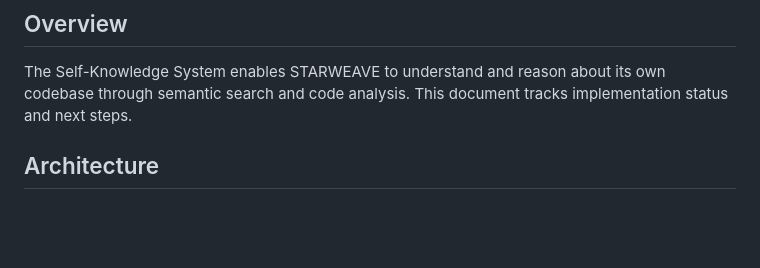
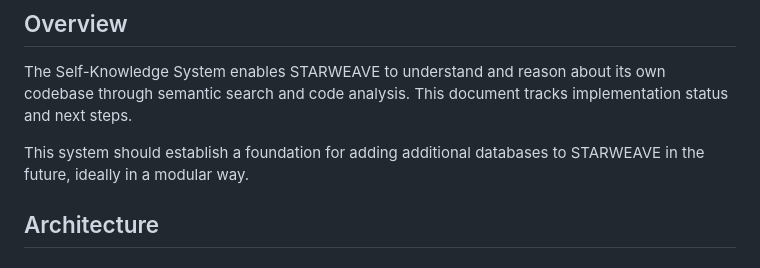
Before and after one commit to isdood/STARWEAVE, a Markdown page: self-knowledge.md, the part around the change. Drawn GitHub-style; blank space fills up the shorter version.

Commit message:
More work on self-knowledge system

```diff
--- a/self-knowledge.md
+++ b/self-knowledge.md
@@ -2,6 +2,8 @@
 
 ## Overview
 The Self-Knowledge System enables STARWEAVE to understand and reason about its own codebase through semantic search and code analysis. This document tracks implementation status and next steps.
+
+This system should establish a foundation for adding additional databases to STARWEAVE in the future, ideally in a modular way.
 
 ## Architecture
 
```
